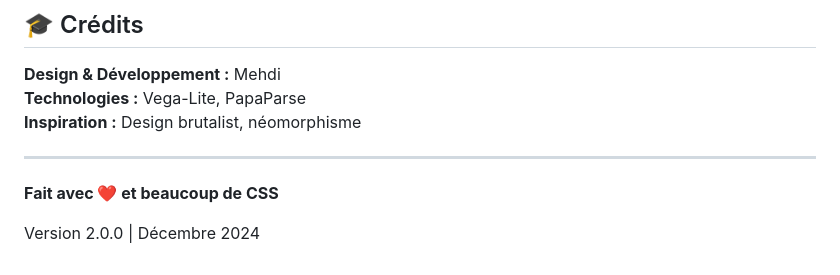
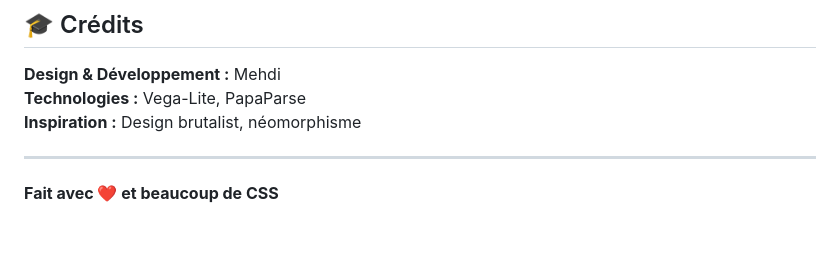
Before and after one commit to mahdiznaidi/DataViz-Project, a Markdown page: README.md, the part around the change. Drawn GitHub-style; blank space fills up the shorter version.

```diff
--- a/README.md
+++ b/README.md
@@ -309,5 +309,3 @@ Les contributions sont bienvenues !
 ---
 
 **Fait avec ❤️ et beaucoup de CSS**
-
-Version 2.0.0 | Décembre 2024
```
